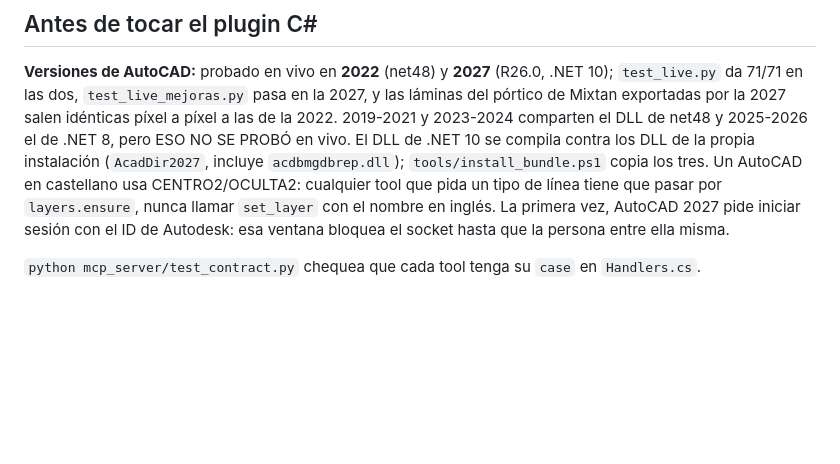
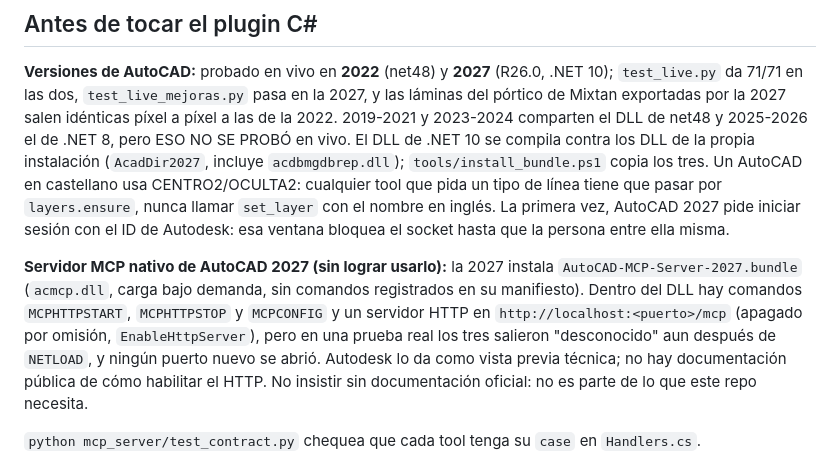
Before and after one commit to MiguelAngelCruzVargas/mpc_autocat, a Markdown page: CLAUDE.md, the part around the change. GitHub-like rendering; blank space fills up the shorter version.

Commit message:
CLAUDE.md: el servidor MCP nativo de AutoCAD 2027 no se pudo habilitar

```diff
--- a/CLAUDE.md
+++ b/CLAUDE.md
@@ -1365,6 +1365,13 @@ castellano usa CENTRO2/OCULTA2: cualquier tool que pida un tipo de línea tiene
 `layers.ensure`, nunca llamar `set_layer` con el nombre en inglés. La primera vez, AutoCAD 2027 pide iniciar
 sesión con el ID de Autodesk: esa ventana bloquea el socket hasta que la persona entre ella misma.
 
+**Servidor MCP nativo de AutoCAD 2027 (sin lograr usarlo):** la 2027 instala `AutoCAD-MCP-Server-2027.bundle`
+(`acmcp.dll`, carga bajo demanda, sin comandos registrados en su manifiesto). Dentro del DLL hay comandos
+`MCPHTTPSTART`, `MCPHTTPSTOP` y `MCPCONFIG` y un servidor HTTP en `http://localhost:<puerto>/mcp` (apagado por
+omisión, `EnableHttpServer`), pero en una prueba real los tres salieron "desconocido" aun después de
+`NETLOAD`, y ningún puerto nuevo se abrió. Autodesk lo da como vista previa técnica; no hay documentación
+pública de cómo habilitar el HTTP. No insistir sin documentación oficial: no es parte de lo que este repo necesita.
+
 
 `python mcp_server/test_contract.py` chequea que cada tool tenga su `case` en
 `Handlers.cs`.
```
